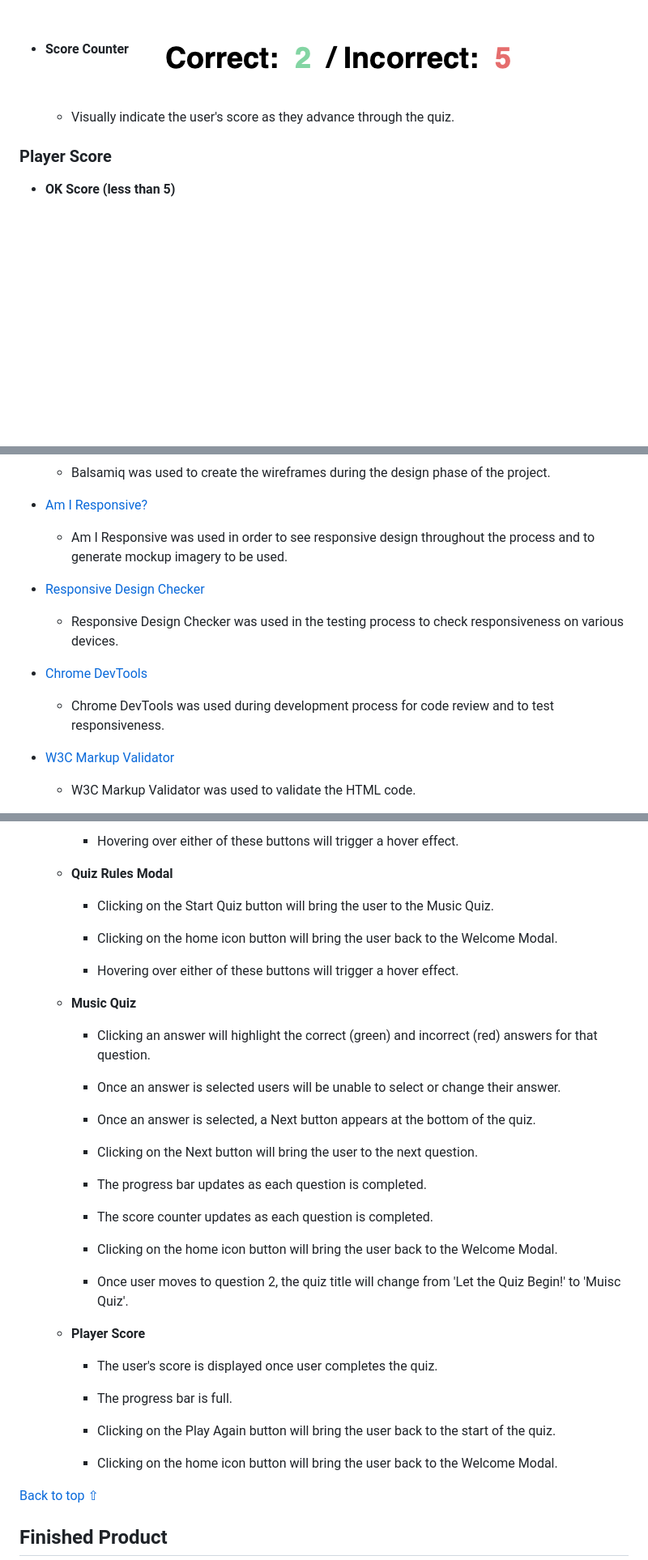
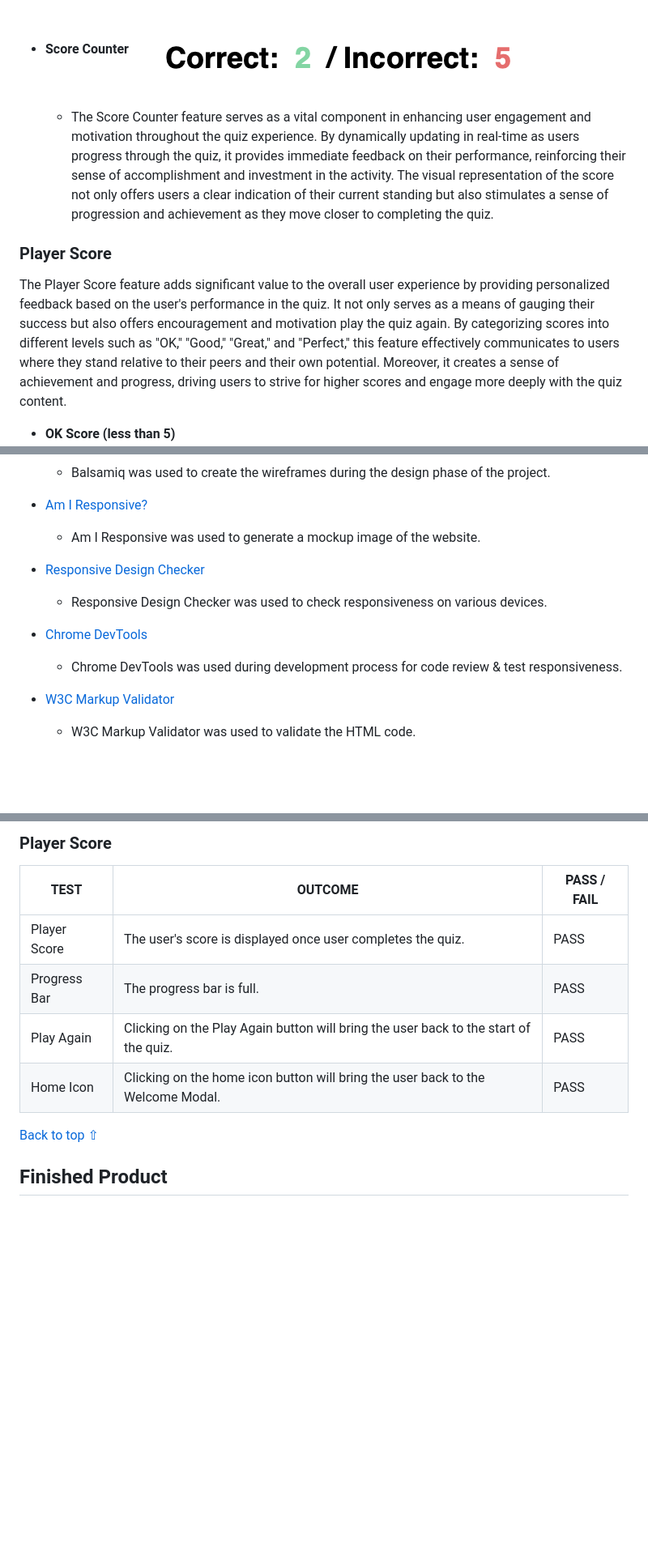
Before and after one commit to Alvor1991/PP2-Online-Quiz, a Markdown page: README.md, 3 parts joined by grey strips. Shown: that part at 81% size. Drawn GitHub-style; blank space fills up the shorter version.

Commit message:
Update features section and common element testing

```diff
--- a/README.md
+++ b/README.md
@@ -112,10 +115,11 @@ Player Score | ![Player Score wireframe image](assets/wireframes/desktop-player-
 * **Score Counter**
 ![Score Counter image](assets/readme-files/score-counter.png)
 
-    - Visually indicate the user's score as they advance through the quiz.
-
+    - The Score Counter feature serves as a vital component in enhancing user engagement and motivation throughout the quiz experience. By dynamically updating in real-time as users progress through the quiz, it provides immediate feedback on their performance, reinforcing their sense of accomplishment and investment in the activity. The visual representation of the score not only offers users a clear indication of their current standing but also stimulates a sense of progression and achievement as they move closer to completing the quiz.
 
 ### Player Score
+
+The Player Score feature adds significant value to the overall user experience by providing personalized feedback based on the user's performance in the quiz. It not only serves as a means of gauging their success but also offers encouragement and motivation play the quiz again. By categorizing scores into different levels such as "OK," "Good," "Great," and "Perfect," this feature effectively communicates to users where they stand relative to their peers and their own potential. Moreover, it creates a sense of achievement and progress, driving users to strive for higher scores and engage more deeply with the quiz content.
 
 * **OK Score (less than 5)**
 ![OK Score image](assets/readme-files/ok-score.png)
@@ -164,13 +165,13 @@ Player Score | ![Player Score wireframe image](assets/wireframes/desktop-player-
     - Balsamiq was used to create the wireframes during the design phase of the project.
 
 * [Am I Responsive?](http://ami.responsivedesign.is/)
-    - Am I Responsive was used in order to see responsive design throughout the process and to generate mockup imagery to be used.
+    - Am I Responsive was used to generate a mockup image of the website.
 
 * [Responsive Design Checker](https://www.responsivedesignchecker.com/)
-    - Responsive Design Checker was used in the testing process to check responsiveness on various devices.
+    - Responsive Design Checker was used to check responsiveness on various devices.
 
 * [Chrome DevTools](https://developer.chrome.com/docs/devtools/)
-    - Chrome DevTools was used during development process for code review and to test responsiveness.
+    - Chrome DevTools was used during development process for code review & test responsiveness.
 
 * [W3C Markup Validator](https://validator.w3.org/)
     - W3C Markup Validator was used to validate the HTML code.
@@ -265,42 +283,11 @@ Player Score | ![Player Score wireframe image](assets/wireframes/desktop-player-
 
-        - Hovering over either of these buttons will trigger a hover effect.
-
-    - **Quiz Rules Modal**
-
-        - Clicking on the Start Quiz button will bring the user to the Music Quiz.
-
-        - Clicking on the home icon button will bring the user back to the Welcome Modal.
-
-        - Hovering over either of these buttons will trigger a hover effect.
-
-    - **Music Quiz**
-
-        - Clicking an answer will highlight the correct (green) and incorrect (red) answers for that question.
-
-        - Once an answer is selected users will be unable to select or change their answer.
-
-        - Once an answer is selected, a Next button appears at the bottom of the quiz.
-
-        - Clicking on the Next button will bring the user to the next question.
-
-        - The progress bar updates as each question is completed.
-
-        - The score counter updates as each question is completed.
-
-        - Clicking on the home icon button will bring the user back to the Welcome Modal.
-
-        - Once user moves to question 2, the quiz title will change from 'Let the Quiz Begin!' to 'Muisc Quiz'.
-
-    - **Player Score**
-
-        - The user's score is displayed once user completes the quiz.
-
-        - The progress bar is full.
-
-        - Clicking on the Play Again button will bring the user back to the start of the quiz.
-
-        - Clicking on the home icon button will bring the user back to the Welcome Modal.
-
+### Player Score
+TEST            | OUTCOME                          | PASS / FAIL
+--------------- | -------------------------------- | ---------------
+Player Score | The user's score is displayed once user completes the quiz.| PASS
+Progress Bar| The progress bar is full.| PASS
+Play Again| Clicking on the Play Again button will bring the user back to the start of the quiz.| PASS
+Home Icon| Clicking on the home icon button will bring the user back to the Welcome Modal.| PASS
 
 [Back to top ⇧](#music-quiz)
 
```
Also changed, not shown: other parts of README.md (+30 -13 lines), assets/readme-files/lighthouse-report.png (added).
